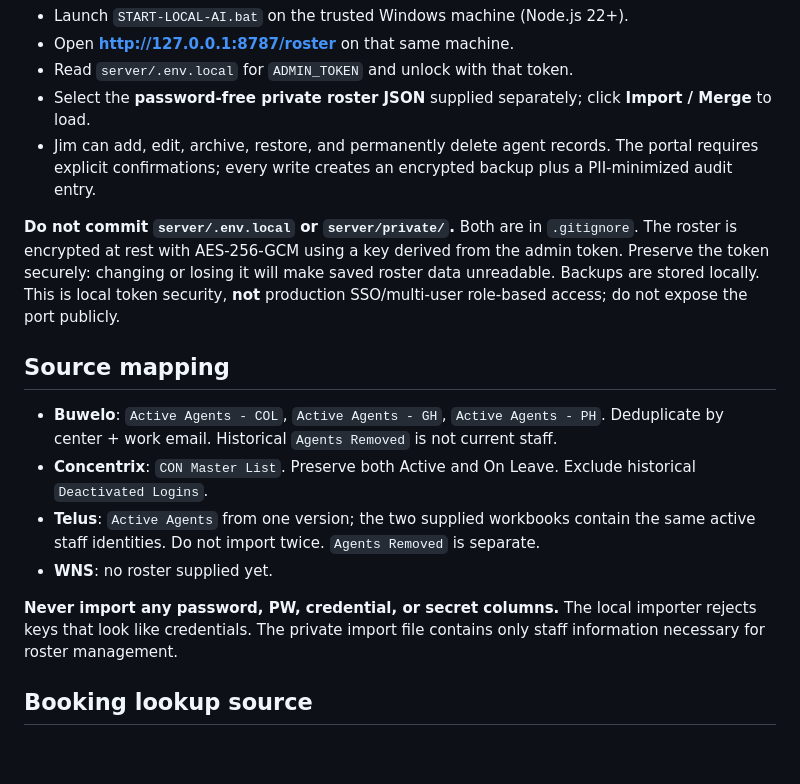
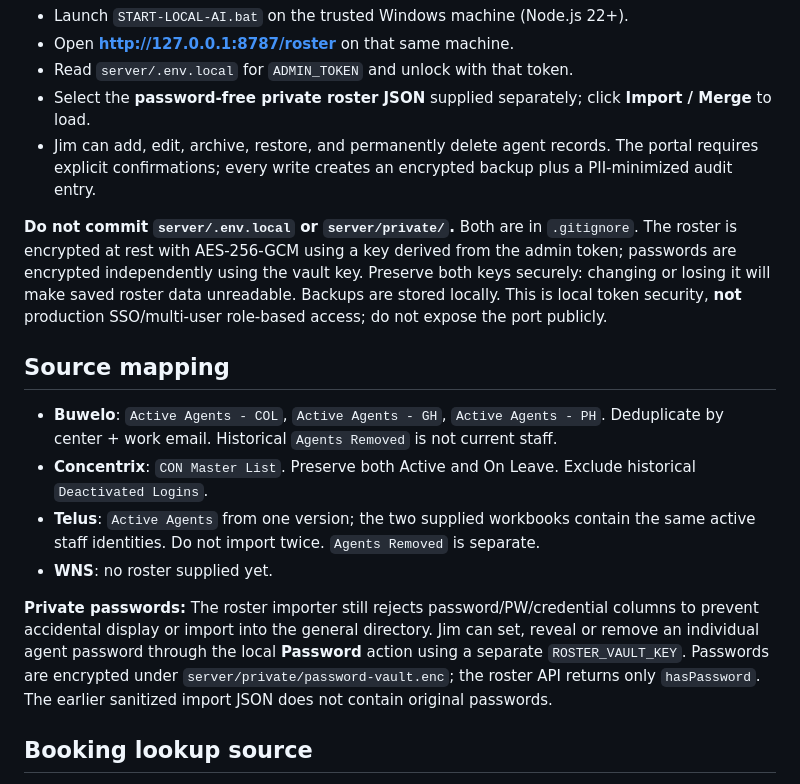
Before and after one commit to ValdemirJunior2020/jim-WFM, a Markdown page: docs/REAL-DATA-SETUP.md, the part around the change. Rendered like a GitHub page; blank space fills up the shorter version.

Commit message:
Document separate non-public Jim password vault

```diff
--- a/docs/REAL-DATA-SETUP.md
+++ b/docs/REAL-DATA-SETUP.md
@@ -11,7 +11,7 @@ A separate local-only administrator portal is included in the Node.js bridge:
 - Select the **password-free private roster JSON** supplied separately; click **Import / Merge** to load.
 - Jim can add, edit, archive, restore, and permanently delete agent records. The portal requires explicit confirmations; every write creates an encrypted backup plus a PII-minimized audit entry.
 
-**Do not commit `server/.env.local` or `server/private/`.** Both are in `.gitignore`. The roster is encrypted at rest with AES-256-GCM using a key derived from the admin token. Preserve the token securely: changing or losing it will make saved roster data unreadable. Backups are stored locally. This is local token security, **not** production SSO/multi-user role-based access; do not expose the port publicly.
+**Do not commit `server/.env.local` or `server/private/`.** Both are in `.gitignore`. The roster is encrypted at rest with AES-256-GCM using a key derived from the admin token; passwords are encrypted independently using the vault key. Preserve both keys securely: changing or losing it will make saved roster data unreadable. Backups are stored locally. This is local token security, **not** production SSO/multi-user role-based access; do not expose the port publicly.
 
 ## Source mapping
 - **Buwelo**: `Active Agents - COL`, `Active Agents - GH`, `Active Agents - PH`. Deduplicate by center + work email. Historical `Agents Removed` is not current staff.
@@ -19,7 +19,7 @@ A separate local-only administrator portal is included in the Node.js bridge:
 - **Telus**: `Active Agents` from one version; the two supplied workbooks contain the same active staff identities. Do not import twice. `Agents Removed` is separate.
 - **WNS**: no roster supplied yet.
 
-**Never import any password, PW, credential, or secret columns.** The local importer rejects keys that look like credentials. The private import file contains only staff information necessary for roster management.
+**Private passwords:** The roster importer still rejects password/PW/credential columns to prevent accidental display or import into the general directory. Jim can set, reveal or remove an individual agent password through the local **Password** action using a separate `ROSTER_VAULT_KEY`. Passwords are encrypted under `server/private/password-vault.enc`; the roster API returns only `hasPassword`. The earlier sanitized import JSON does not contain original passwords.
 
 ## Booking lookup source
 `https://www.hotelplanner.com/_Admin/Postings/FIT.htm?fit_id={FIT_ID}&SkipStats=1` represents one FIT booking detail page, **not** a real-time workforce API. It may require an authenticated HotelPlanner session. No credentials are stored or automated requests made. A real booking integration needs an authorized read-only endpoint, access specification, and server-side authentication.
```
